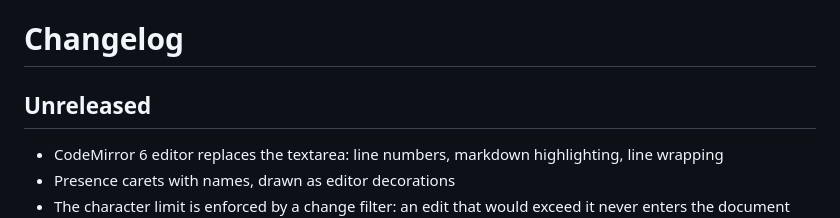
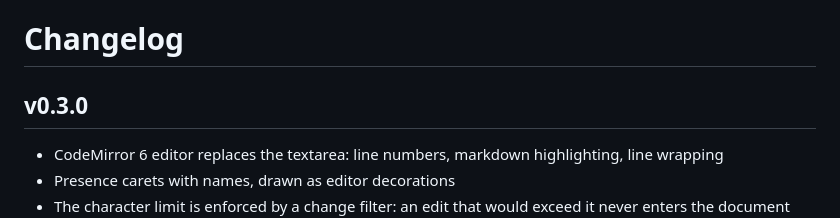
Before and after one commit to VeliborSimonovic/collab-backend, a Markdown page: CHANGELOG.md, the part around the change. Rendered like a GitHub page.

Commit message:
Release v0.3.0

```diff
--- a/CHANGELOG.md
+++ b/CHANGELOG.md
@@ -1,6 +1,6 @@
 # Changelog
 
-## Unreleased
+## v0.3.0
 
 - CodeMirror 6 editor replaces the textarea: line numbers, markdown highlighting, line wrapping
 - Presence carets with names, drawn as editor decorations
```
